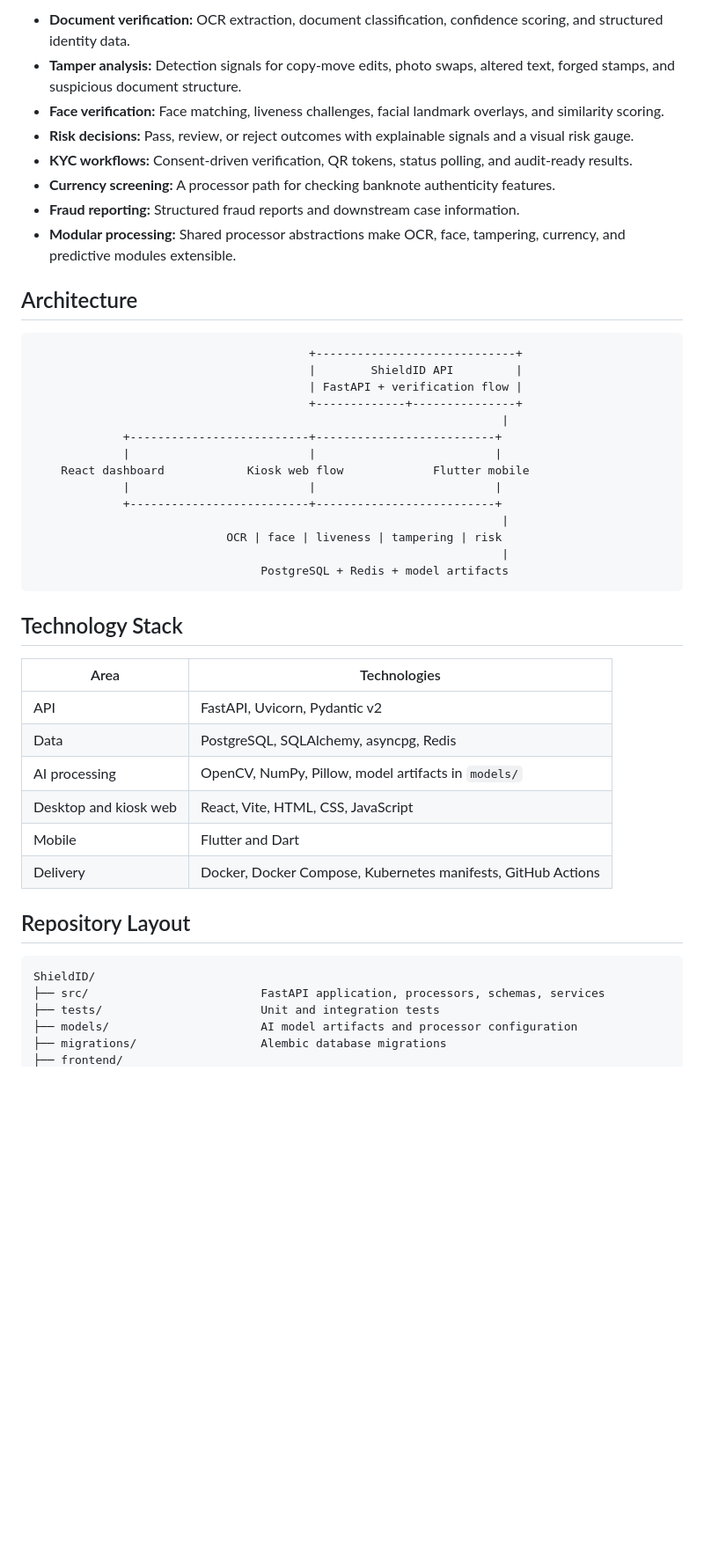
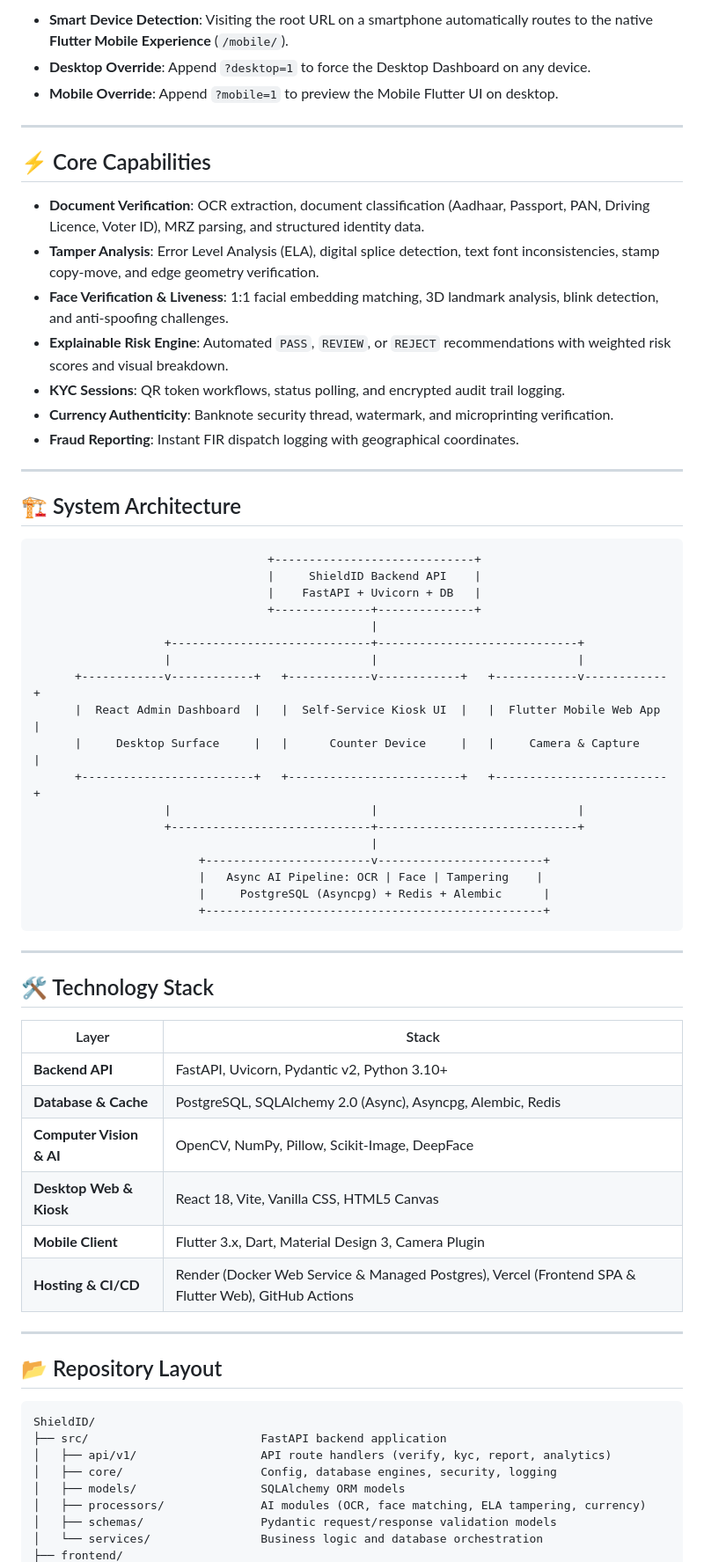
Before and after one commit to Pikallery/ShieldID, a Markdown page: README.md, the part around one of its changes. Shown at 88% size. GitHub-like rendering; blank space fills up the shorter version.

````diff
--- a/README.md
+++ b/README.md
@@ -42,49 +52,69 @@ All three experiences can use the same domain. The Flutter web build must be dep
 
-- **Document verification:** OCR extraction, document classification, confidence scoring, and structured identity data.
-- **Tamper analysis:** Detection signals for copy-move edits, photo swaps, altered text, forged stamps, and suspicious document structure.
-- **Face verification:** Face matching, liveness challenges, facial landmark overlays, and similarity scoring.
-- **Risk decisions:** Pass, review, or reject outcomes with explainable signals and a visual risk gauge.
-- **KYC workflows:** Consent-driven verification, QR tokens, status polling, and audit-ready results.
-- **Currency screening:** A processor path for checking banknote authenticity features.
-- **Fraud reporting:** Structured fraud reports and downstream case information.
-- **Modular processing:** Shared processor abstractions make OCR, face, tampering, currency, and predictive modules extensible.
+- **Smart Device Detection**: Visiting the root URL on a smartphone automatically routes to the native **Flutter Mobile Experience** (`/mobile/`).
+- **Desktop Override**: Append `?desktop=1` to force the Desktop Dashboard on any device.
+- **Mobile Override**: Append `?mobile=1` to preview the Mobile Flutter UI on desktop.
 
-## Architecture
+---
+
+## ⚡ Core Capabilities
+
+- **Document Verification**: OCR extraction, document classification (Aadhaar, Passport, PAN, Driving Licence, Voter ID), MRZ parsing, and structured identity data.
+- **Tamper Analysis**: Error Level Analysis (ELA), digital splice detection, text font inconsistencies, stamp copy-move, and edge geometry verification.
+- **Face Verification & Liveness**: 1:1 facial embedding matching, 3D landmark analysis, blink detection, and anti-spoofing challenges.
+- **Explainable Risk Engine**: Automated `PASS`, `REVIEW`, or `REJECT` recommendations with weighted risk scores and visual breakdown.
+- **KYC Sessions**: QR token workflows, status polling, and encrypted audit trail logging.
+- **Currency Authenticity**: Banknote security thread, watermark, and microprinting verification.
+- **Fraud Reporting**: Instant FIR dispatch logging with geographical coordinates.
+
+---
+
+## 🏗️ System Architecture
 
 ```text
-										+-----------------------------+
-										|        ShieldID API         |
-										| FastAPI + verification flow |
-										+-------------+---------------+
-																	|
-			 +--------------------------+--------------------------+
-			 |                          |                          |
-	React dashboard            Kiosk web flow             Flutter mobile
-			 |                          |                          |
-			 +--------------------------+--------------------------+
-																	|
-							OCR | face | liveness | tampering | risk
-																	|
-								 PostgreSQL + Redis + model artifacts
+                                  +-----------------------------+
+                                  |     ShieldID Backend API    |
+                                  |    FastAPI + Uvicorn + DB   |
+                                  +--------------+--------------+
+                                                 |
+                   +-----------------------------+-----------------------------+
+                   |                             |                             |
+      +------------v------------+   +------------v------------+   +------------v------------+
+      |  React Admin Dashboard  |   |  Self-Service Kiosk UI  |   |  Flutter Mobile Web App |
+      |     Desktop Surface     |   |      Counter Device     |   |     Camera & Capture    |
+      +-------------------------+   +-------------------------+   +-------------------------+
+                   |                             |                             |
+                   +-----------------------------+-----------------------------+
+                                                 |
+                        +------------------------v------------------------+
+                        |   Async AI Pipeline: OCR | Face | Tampering    |
+                        |     PostgreSQL (Asyncpg) + Redis + Alembic      |
+                        +-------------------------------------------------+
 ```
 
-## Technology Stack
+---
 
-| Area | Technologies |
-| --- | --- |
-| API | FastAPI, Uvicorn, Pydantic v2 |
-| Data | PostgreSQL, SQLAlchemy, asyncpg, Redis |
-| AI processing | OpenCV, NumPy, Pillow, model artifacts in `models/` |
-| Desktop and kiosk web | React, Vite, HTML, CSS, JavaScript |
-| Mobile | Flutter and Dart |
-| Delivery | Docker, Docker Compose, Kubernetes manifests, GitHub Actions |
+## 🛠️ Technology Stack
 
-## Repository Layout
+| Layer | Stack |
+|---|---|
+| **Backend API** | FastAPI, Uvicorn, Pydantic v2, Python 3.10+ |
+| **Database & Cache** | PostgreSQL, SQLAlchemy 2.0 (Async), Asyncpg, Alembic, Redis |
+| **Computer Vision & AI** | OpenCV, NumPy, Pillow, Scikit-Image, DeepFace |
+| **Desktop Web & Kiosk** | React 18, Vite, Vanilla CSS, HTML5 Canvas |
+| **Mobile Client** | Flutter 3.x, Dart, Material Design 3, Camera Plugin |
+| **Hosting & CI/CD** | Render (Docker Web Service & Managed Postgres), Vercel (Frontend SPA & Flutter Web), GitHub Actions |
+
+---
+
+## 📂 Repository Layout
 
 ```text
 ShieldID/
-├── src/                         FastAPI application, processors, schemas, services
-├── tests/                       Unit and integration tests
-├── models/                      AI model artifacts and processor configuration
-├── migrations/                  Alembic database migrations
+├── src/                         FastAPI backend application
+│   ├── api/v1/                  API route handlers (verify, kyc, report, analytics)
+│   ├── core/                    Config, database engines, security, logging
+│   ├── models/                  SQLAlchemy ORM models
+│   ├── processors/              AI modules (OCR, face matching, ELA tampering, currency)
+│   ├── schemas/                 Pydantic request/response validation models
+│   └── services/                Business logic and database orchestration
 ├── frontend/
````
Also changed, not shown: other parts of README.md (+87 -109 lines).
